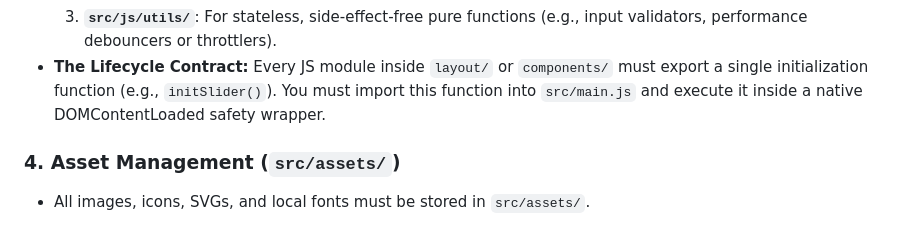
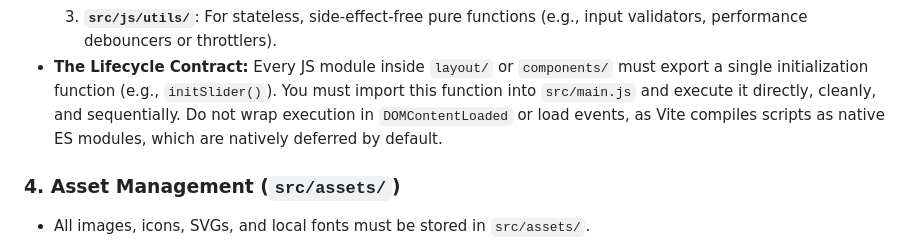
Before and after one commit to KiKDraS/opencode-landing-page-template, a Markdown page: AGENTS.md, the part around the change. GitHub-like rendering.

```diff
--- a/AGENTS.md
+++ b/AGENTS.md
@@ -117,8 +117,10 @@ rules:
      input validators, performance debouncers or throttlers).
 - **The Lifecycle Contract:** Every JS module inside `layout/` or `components/`
   must export a single initialization function (e.g., `initSlider()`). You must
-  import this function into `src/main.js` and execute it inside a native
-  DOMContentLoaded safety wrapper.
+  import this function into `src/main.js` and execute it directly, cleanly, and
+  sequentially. Do not wrap execution in `DOMContentLoaded` or load events, as
+  Vite compiles scripts as native ES modules, which are natively deferred by
+  default.
 
 ### 4. Asset Management (`src/assets/`)
 
```
Also changed, not shown: README.md (+32 -0 lines), 1 other file.
